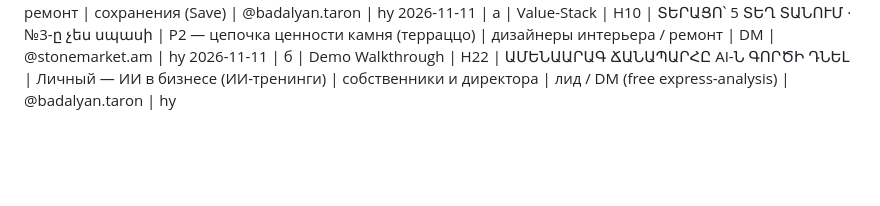
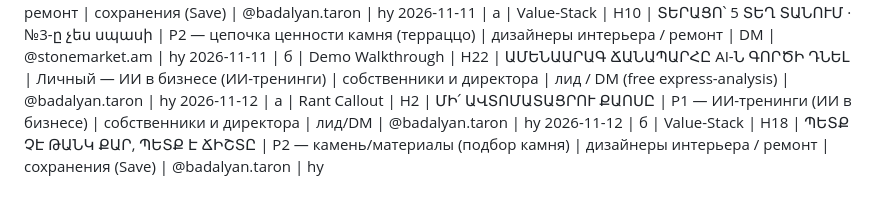
Before and after one commit to worktaronbadalyan-hub/inessa-design, a Markdown page: stonetalks/carousel-log.md, the part around the change. GitHub-like rendering; blank space fills up the shorter version.

Commit message:
carousel-log: add 12.11 rows (a Rant/H2, b Value/H18)

```diff
--- a/stonetalks/carousel-log.md
+++ b/stonetalks/carousel-log.md
@@ -102,3 +102,5 @@
 2026-11-10 | б | Hack List | H9 | ՔԱՐԵ ՀԱՏԱԿ՝ ԽՈՒՍԱՓԻՐ ԱՅՍ 5 ՍԽԱԼԻՑ | P2 — камень/материалы (интерьер) | дизайнеры интерьера / ремонт | сохранения (Save) | @badalyan.taron | hy
 2026-11-11 | а | Value-Stack | H10 | ՏԵՐԱՑՈ՝ 5 ՏԵՂ ՏԱՆՈՒՄ · №3-ը չես սպասի | P2 — цепочка ценности камня (терраццо) | дизайнеры интерьера / ремонт | DM | @stonemarket.am | hy
 2026-11-11 | б | Demo Walkthrough | H22 | ԱՄԵՆԱԱՐԱԳ ՃԱՆԱՊԱՐՀԸ AI-Ն ԳՈՐԾԻ ԴՆԵԼ | Личный — ИИ в бизнесе (ИИ-тренинги) | собственники и директора | лид / DM (free express-analysis) | @badalyan.taron | hy
+2026-11-12 | а | Rant Callout | H2 | ՄԻ՛ ԱՎՏՈՄԱՏԱՑՐՈՒ ՔԱՈՍԸ | P1 — ИИ-тренинги (ИИ в бизнесе) | собственники и директора | лид/DM | @badalyan.taron | hy
+2026-11-12 | б | Value-Stack | H18 | ՊԵՏՔ ՉԷ ԹԱՆԿ ՔԱՐ, ՊԵՏՔ Է ՃԻՇՏԸ | P2 — камень/материалы (подбор камня) | дизайнеры интерьера / ремонт | сохранения (Save) | @badalyan.taron | hy
```
